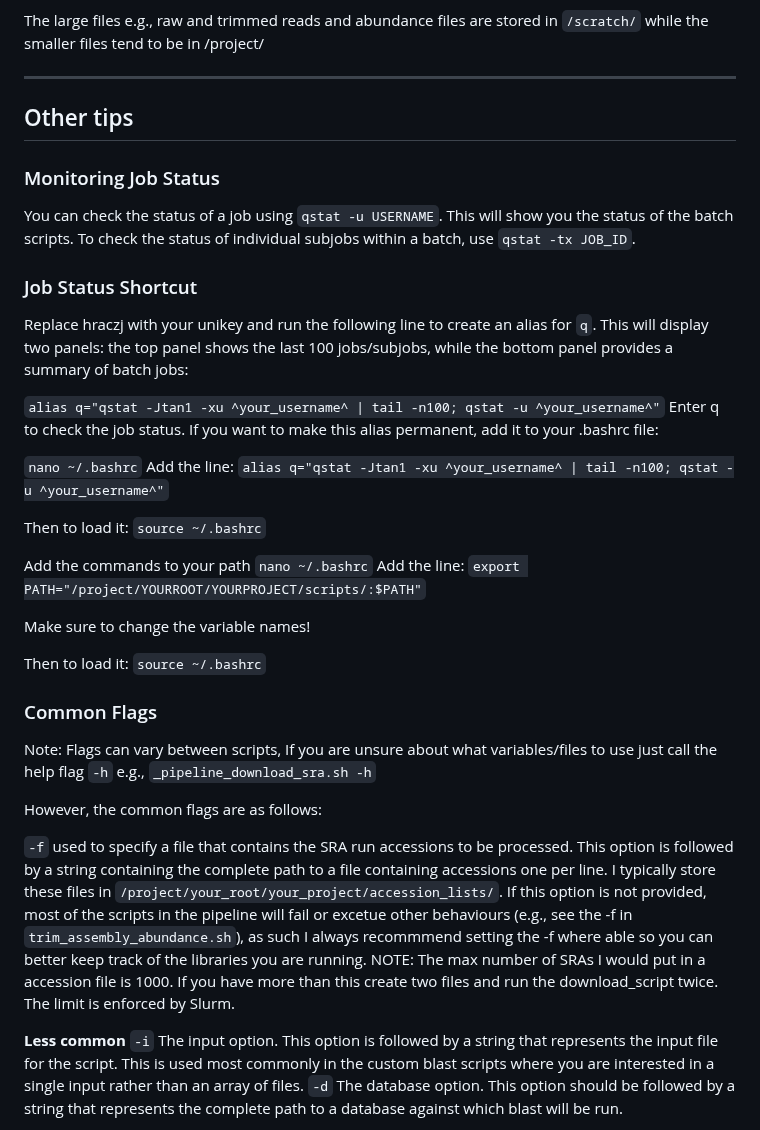
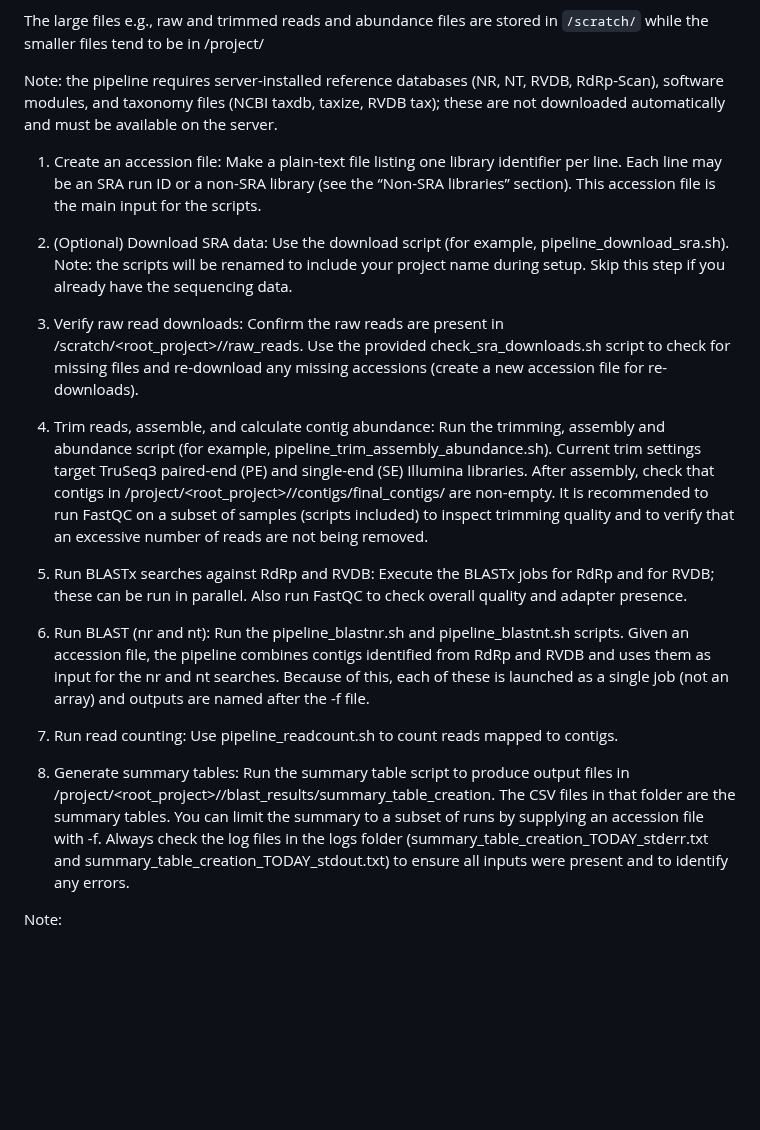
Before and after one commit to cinthylorein/Mycovirus_discovery_workflows, a Markdown page: README.md, the part around one of its changes. Drawn GitHub-style; blank space fills up the shorter version.

```diff
--- a/README.md
+++ b/README.md
@@ -66,43 +54,23 @@ The standard pipeline follows these steps:
 
 The large files e.g., raw and trimmed reads and abundance files are stored in `/scratch/` while the smaller files tend to be in /project/
 
---------------------
+Note: the pipeline requires server-installed reference databases (NR, NT, RVDB, RdRp-Scan), software modules, and taxonomy files (NCBI taxdb, taxize, RVDB tax); these are not downloaded automatically and must be available on the server.
 
-## Other tips
+1. Create an accession file: Make a plain-text file listing one library identifier per line. Each line may be an SRA run ID or a non-SRA library (see the “Non-SRA libraries” section). This accession file is the main input for the scripts.
 
-### Monitoring Job Status
+2. (Optional) Download SRA data: Use the download script (for example, pipeline_download_sra.sh). Note: the scripts will be renamed to include your project name during setup. Skip this step if you already have the sequencing data.
 
-You can check the status of a job using `qstat -u USERNAME`. This will show you the status of the batch scripts. To check the status of individual subjobs within a batch, use `qstat -tx JOB_ID`.
+3. Verify raw read downloads: Confirm the raw reads are present in /scratch/<root_project>/<project>/raw_reads. Use the provided check_sra_downloads.sh script to check for missing files and re-download any missing accessions (create a new accession file for re-downloads).
 
-### Job Status Shortcut
-Replace hraczj with your unikey and run the following line to create an alias for `q`. This will display two panels: the top panel shows the last 100 jobs/subjobs, while the bottom panel provides a summary of batch jobs:
+4. Trim reads, assemble, and calculate contig abundance: Run the trimming, assembly and abundance script (for example, pipeline_trim_assembly_abundance.sh). Current trim settings target TruSeq3 paired-end (PE) and single-end (SE) Illumina libraries. After assembly, check that contigs in /project/<root_project>/<project>/contigs/final_contigs/ are non-empty. It is recommended to run FastQC on a subset of samples (scripts included) to inspect trimming quality and to verify that an excessive number of reads are not being removed.
 
-`alias q="qstat -Jtan1 -xu ^your_username^ | tail -n100; qstat -u ^your_username^"`
-Enter q to check the job status. If you want to make this alias permanent, add it to your .bashrc file:
+5. Run BLASTx searches against RdRp and RVDB: Execute the BLASTx jobs for RdRp and for RVDB; these can be run in parallel. Also run FastQC to check overall quality and adapter presence.
 
-`nano ~/.bashrc`
-Add the line: `alias q="qstat -Jtan1 -xu ^your_username^ | tail -n100; qstat -u ^your_username^"`
+6. Run BLAST (nr and nt): Run the pipeline_blastnr.sh and pipeline_blastnt.sh scripts. Given an accession file, the pipeline combines contigs identified from RdRp and RVDB and uses them as input for the nr and nt searches. Because of this, each of these is launched as a single job (not an array) and outputs are named after the -f file.
 
-Then to load it: `source ~/.bashrc`
+7. Run read counting: Use pipeline_readcount.sh to count reads mapped to contigs.
 
-Add the commands to your path
-`nano ~/.bashrc`
-Add the line:
-`export PATH="/project/YOURROOT/YOURPROJECT/scripts/:$PATH"`
+8. Generate summary tables: Run the summary table script to produce output files in /project/<root_project>/<project>/blast_results/summary_table_creation. The CSV files in that folder are the summary tables. You can limit the summary to a subset of runs by supplying an accession file with -f. Always check the log files in the logs folder (summary_table_creation_TODAY_stderr.txt and summary_table_creation_TODAY_stdout.txt) to ensure all inputs were present and to identify any errors.
 
-Make sure to change the variable names!
+Note:
 
-Then to load it: `source ~/.bashrc`
-
-### Common Flags
-
-Note: Flags can vary between scripts, If you are unsure about what variables/files to use just call the help flag `-h` e.g., `_pipeline_download_sra.sh -h`
-
-However, the common flags are as follows:
-
-`-f` used to specify a file that contains the SRA run accessions to be processed. This option is followed by a string containing the complete path to a file containing accessions one per line. I typically store these files in `/project/your_root/your_project/accession_lists/`. If this option is not provided, most of the scripts in the pipeline will fail or excetue other behaviours (e.g., see the -f in `trim_assembly_abundance.sh`), as such I always recommmend setting the -f where able so you can better keep track of the libraries you are running. NOTE: The max number of SRAs I would put in a accession file is 1000. If you have more than this create two files and run the download_script twice. The limit is enforced by Slurm.
-
-**Less common**
-`-i` The input option. This option is followed by a string that represents the input file for the script. This is used most commonly in the custom blast scripts where you are interested in a single input rather than an array of files.
-`-d` The database option. This option should be followed by a string that represents the complete path to a database against which blast will be run.
-
```
Also changed, not shown: other parts of README.md (+14 -49 lines).
